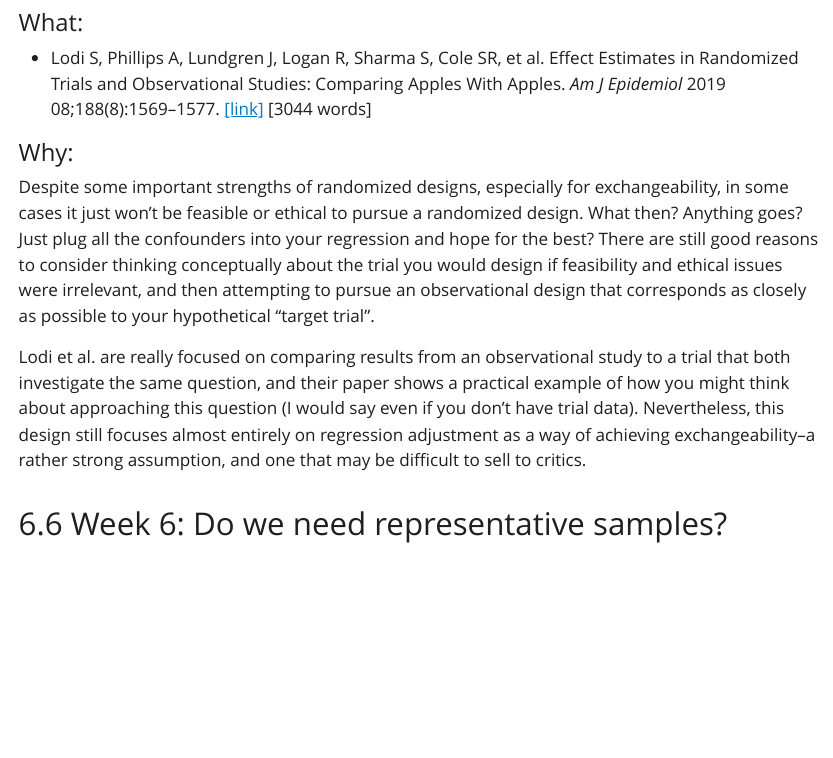
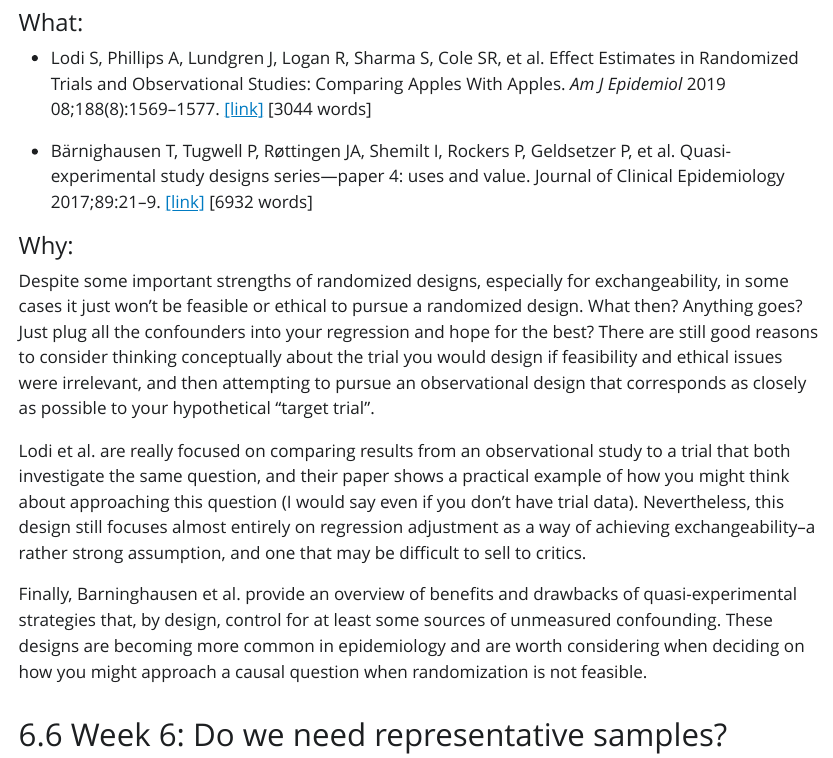
Before and after one commit to sbh4th/epib706, a Quarto document (epib706.qmd): the page in a window 1100 px wide, from 8960 px down. The pictures show the output file epib706.html that the author committed with the source, opened offline; Quarto's library style sheets are replaced by a plain one without menus.

Commit message:
Add Barninghausen reading

```diff
--- a/epib706.qmd
+++ b/epib706.qmd
@@ -221,10 +221,15 @@ Deaton and Cartwright's paper provides an overview of core philosophical, concep
 
 -   Lodi S, Phillips A, Lundgren J, Logan R, Sharma S, Cole SR, et al. Effect Estimates in Randomized Trials and Observational Studies: Comparing Apples With Apples. *Am J Epidemiol* 2019 08;188(8):1569--1577. [[link]](https://doi.org/10.1093/aje/kwz100) \[3044 words\]
 
+- Bärnighausen T, Tugwell P, Røttingen JA, Shemilt I, Rockers P, Geldsetzer P, et al. Quasi-experimental study designs series—paper 4: uses and value. Journal of Clinical Epidemiology 2017;89:21–9.  [[link]](http://dx.doi.org/10.1016/j.jclinepi.2017.03.012) [6932 words]
+
+
 #### Why:
 Despite some important strengths of randomized designs, especially for exchangeability, in some cases it just won't be feasible or ethical to pursue a randomized design. What then? Anything goes? Just plug all the confounders into your regression and hope for the best? There are still good reasons to consider thinking conceptually about the trial you would design if feasibility and ethical issues were irrelevant, and then attempting to pursue an observational design that corresponds as closely as possible to your hypothetical "target trial".
 
 Lodi et al. are really focused on comparing results from an observational study to a trial that both investigate the same question, and their paper shows a practical example of how you might think about approaching this question (I would say even if you don't have trial data). Nevertheless, this design still focuses almost entirely on regression adjustment as a way of achieving exchangeability--a rather strong assumption, and one that may be difficult to sell to critics.
+
+Finally, Barninghausen et al. provide an overview of benefits and drawbacks of quasi-experimental strategies that, by design, control for at least some sources of unmeasured confounding. These designs are becoming more common in epidemiology and are worth considering when deciding on how you might approach a causal question when randomization is not feasible.
 
 ## Week 6: Do we need representative samples?
 
```
Also changed, not shown: epib706.html, epib706.pdf, 2 other files.
